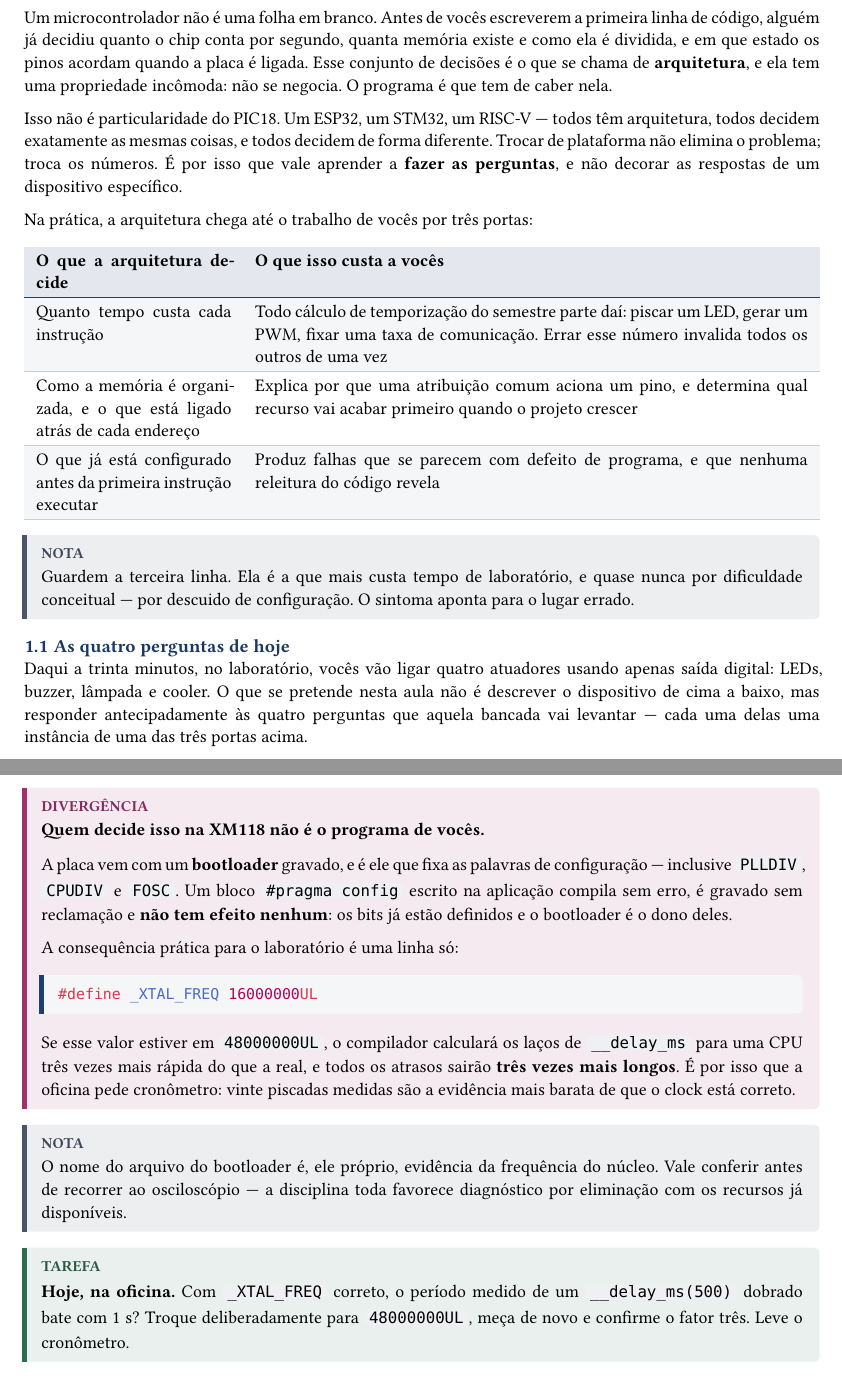
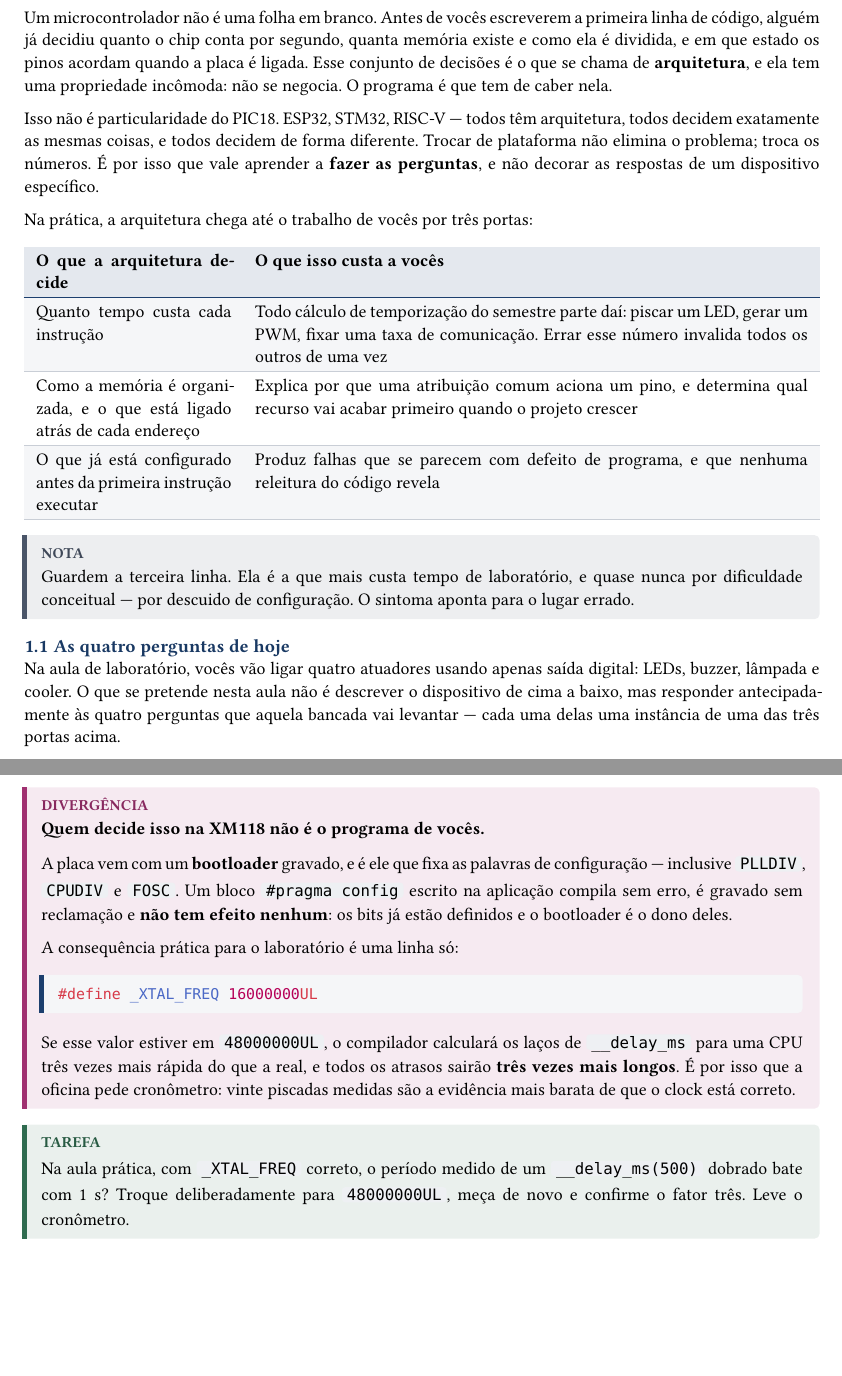
Before and after one commit to raoni-teixeira/micro, a Typst document (teoria/aula1-arquitetura-pic18.typ): two parts of pages 1 and 3 of 10 before the commit and two parts of pages 1 and 3 of 9 after it, joined at a grey line, cut so that both start at the same text, the shorter picture padded with empty space. Compiled offline with Typst 0.15.

Commit message:
corrigindo aula1

```diff
--- a/teoria/aula1-arquitetura-pic18.typ
+++ b/teoria/aula1-arquitetura-pic18.typ
@@ -112,18 +112,13 @@
 // =====================================================================
 = Toda arquitetura decide coisas por você
 
-Um microcontrolador não é uma folha em branco. Antes de vocês escreverem a
-primeira linha de código, alguém já decidiu quanto o chip conta por segundo,
-quanta memória existe e como ela é dividida, e em que estado os pinos acordam
-quando a placa é ligada. Esse conjunto de decisões é o que se chama de
-*arquitetura*, e ela tem uma propriedade incômoda: não se negocia. O programa é
+Um microcontrolador não é uma folha em branco. Antes de vocês escreverem a primeira linha de código, alguém já decidiu quanto o chip conta por segundo, quanta memória existe e como ela é dividida, e em que estado os pinos acordam quando a placa é ligada.
+Esse conjunto de decisões é o que se chama de *arquitetura*, e ela tem uma propriedade incômoda: não se negocia. O programa é
 que tem de caber nela.
 
-Isso não é particularidade do PIC18. Um ESP32, um STM32, um RISC-V — todos têm
-arquitetura, todos decidem exatamente as mesmas coisas, e todos decidem de
-forma diferente. Trocar de plataforma não elimina o problema; troca os números.
-É por isso que vale aprender a *fazer as perguntas*, e não decorar as respostas
-de um dispositivo específico.
+Isso não é particularidade do PIC18. ESP32, STM32, RISC-V — todos têm arquitetura, todos decidem exatamente as mesmas coisas, e todos decidem de forma diferente.
+Trocar de plataforma não elimina o problema; troca os números.
+É por isso que vale aprender a *fazer as perguntas*, e não decorar as respostas de um dispositivo específico.
 
 Na prática, a arquitetura chega até o trabalho de vocês por três portas:
 
@@ -150,7 +145,7 @@
 
 == As quatro perguntas de hoje
 
-Daqui a trinta minutos, no laboratório, vocês vão ligar quatro atuadores usando
+Na aula de laboratório, vocês vão ligar quatro atuadores usando
 apenas saída digital: LEDs, buzzer, lâmpada e cooler. O que se pretende nesta
 aula não é descrever o dispositivo de cima a baixo, mas responder
 antecipadamente às quatro perguntas que aquela bancada vai levantar — cada uma
@@ -262,14 +256,14 @@
   está correto.
 ]
 
-#nota[
+/*#nota[
   O nome do arquivo do bootloader é, ele próprio, evidência da frequência do
   núcleo. Vale conferir antes de recorrer ao osciloscópio — a disciplina toda
   favorece diagnóstico por eliminação com os recursos já disponíveis.
-]
+]*/
 
 #tarefa[
-  *Hoje, na oficina.* Com `_XTAL_FREQ` correto, o período medido de um
+   Na aula prática, com `_XTAL_FREQ` correto, o período medido de um
   `__delay_ms(500)` dobrado bate com 1 s? Troque deliberadamente para
   `48000000UL`, meça de novo e confirme o fator três. Leve o cronômetro.
 ]
@@ -590,7 +584,7 @@
 
 #conceito[
   *Voltando ao início.* A aula abriu afirmando que a arquitetura decide coisas
-  por vocês. Hoje à noite essa afirmação vira observação: o cooler vai partir
+  por vocês. Na aula de laboratório, essa afirmação vira observação: o cooler vai partir
   com um tranco se `TRIS` vier antes de `LAT`, o LED vai errar o ritmo por um
   fator três se `_XTAL_FREQ` estiver errado, e vocês vão descobrir que não
   existe meia velocidade com saída digital pura.
```
Also changed, not shown: teoria/aula1-arquitetura-pic18.pdf, teoria/aula1-arquitetura-pic18.typ (13 more changed lines).
